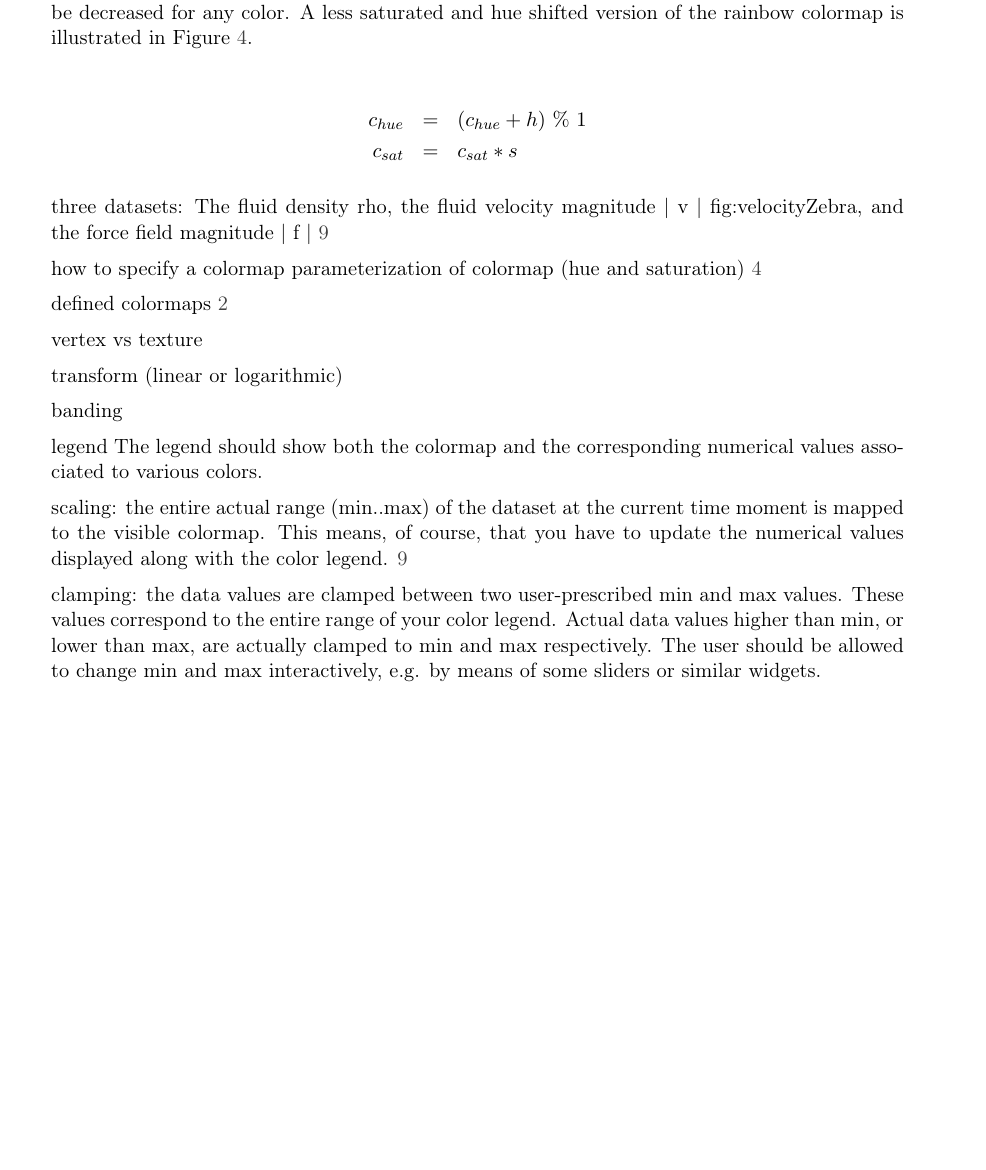
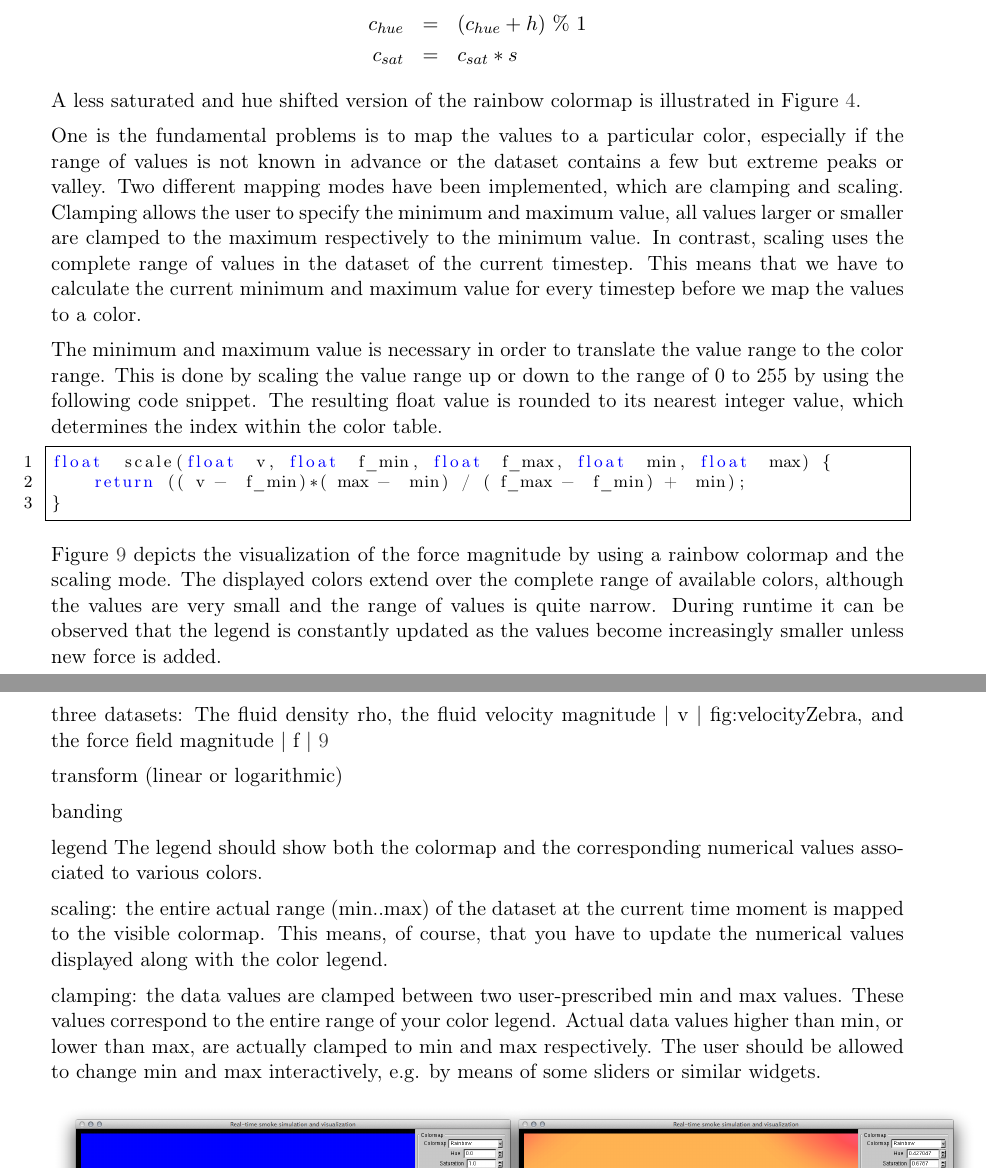
Before and after one commit to spirosikmd/inmsv-08, a LaTeX document (report/SciVis.tex, which reads report/contents/20_implementation.tex): part of page 7 of 13 before the commit and two parts of pages 7 and 8 of 13 after it, the two joined at a grey line, cut so that both start at the same text, the shorter picture padded with empty space. Compiled offline with pdfLaTeX.

Commit message:
scaling and clamping

```diff
--- a/report/contents/20_implementation.tex
+++ b/report/contents/20_implementation.tex
@@ -48,22 +48,40 @@ In the current implementation the colormaps are defined programmatically but it
 \end{figure}
 
 
-Furthermore the user has the possibility to change hue and saturation of the  colormap during runtime. In order to apply hue ($h$) and saturation ($s$), the colors are translated into the HSV color system. Due to the circular nature of the hue, $h$ shifts the color($c$) along the hue color wheel. Instead saturation is applied by multiplication, which implies that the saturation can only be decreased for any color. A less saturated and hue shifted version of the rainbow colormap is illustrated in Figure~\ref{fig:saturationAndHueColormap}.
+Furthermore the user has the possibility to change hue and saturation of the  colormap during runtime. In order to apply hue ($h$) and saturation ($s$), the colors are translated into the HSV color system. Due to the circular nature of the hue, $h$ shifts the color($c$) along the hue color wheel. Instead saturation is applied by multiplication, which implies that the saturation can only be decreased for any color.
 
 \begin{eqnarray*}
 c_{hue} &=&  (c_{hue} + h)~\%~1\\
 c_{sat} &=& c_{sat} * s
 \end{eqnarray*}
+A less saturated and hue shifted version of the rainbow colormap is illustrated in Figure~\ref{fig:saturationAndHueColormap}.
+
+One is the fundamental problems is to map the values to a particular color, especially if the range of values is not known in advance or the dataset contains a few but extreme peaks or valley. Two different mapping modes have been implemented, which are clamping and scaling. Clamping allows the user to specify the minimum and maximum value, all values larger or smaller are clamped to the maximum respectively to the minimum value.
+In contrast, scaling uses the complete range of values in the dataset of the current timestep. This means that we have to calculate the current minimum and maximum value for every timestep before we map the values to a color.
+
+The minimum and maximum value is necessary in order to translate the value range to the color range. This is done by scaling the value range up or down to the range of 0 to 255 by using the following code snippet. The resulting float value is rounded to its nearest integer value, which determines the index within the color table.
+
+\begin{lstlisting}][language=C]
+float scale(float v, float f_min, float f_max, float min, float max) {
+    return ((v - f_min)*(max - min) / (f_max - f_min) + min);
+}
+\end{lstlisting}
+
+Figure~\ref{fig:forceScaled} depicts the visualization of the force magnitude by using a rainbow colormap and the scaling mode. The displayed colors extend over the complete range of available colors, although the values are very small and the range of values is quite narrow. During runtime it can be observed that the legend is constantly updated as the values become increasingly smaller unless new force is added.
+
+
+
+
+
+
+
 
 three datasets: The fluid density rho, the fluid velocity magnitude | v | fig:velocityZebra, and the force field magnitude | f | \ref{fig:forceScaled}
 
 
-how to specify a colormap
-parameterization of colormap (hue and saturation) \ref{fig:saturationAndHueColormap}
 
-defined colormaps \ref{fig:colormaps}
 
-vertex vs texture
+
 
 transform (linear or logarithmic)
 
@@ -72,7 +90,7 @@ banding
 legend  The legend should show both the colormap and the corresponding numerical values associated to various colors.
 
 scaling: the entire actual range (min..max) of the dataset at the current time moment is mapped to the visible colormap. This means, of course, that you have to update the numerical values displayed along with the color legend.
-\ref{fig:forceScaled}
+
 
 clamping: the data values are clamped between two user-prescribed min and max values. These values correspond to the entire range of your color legend. Actual data values higher than min, or lower than max, are actually clamped to min and max respectively. The user should be allowed to change min and max interactively, e.g. by means of some sliders or similar widgets.
 
```
Also changed, not shown: report/SciVis.pdf, 1 other file.
